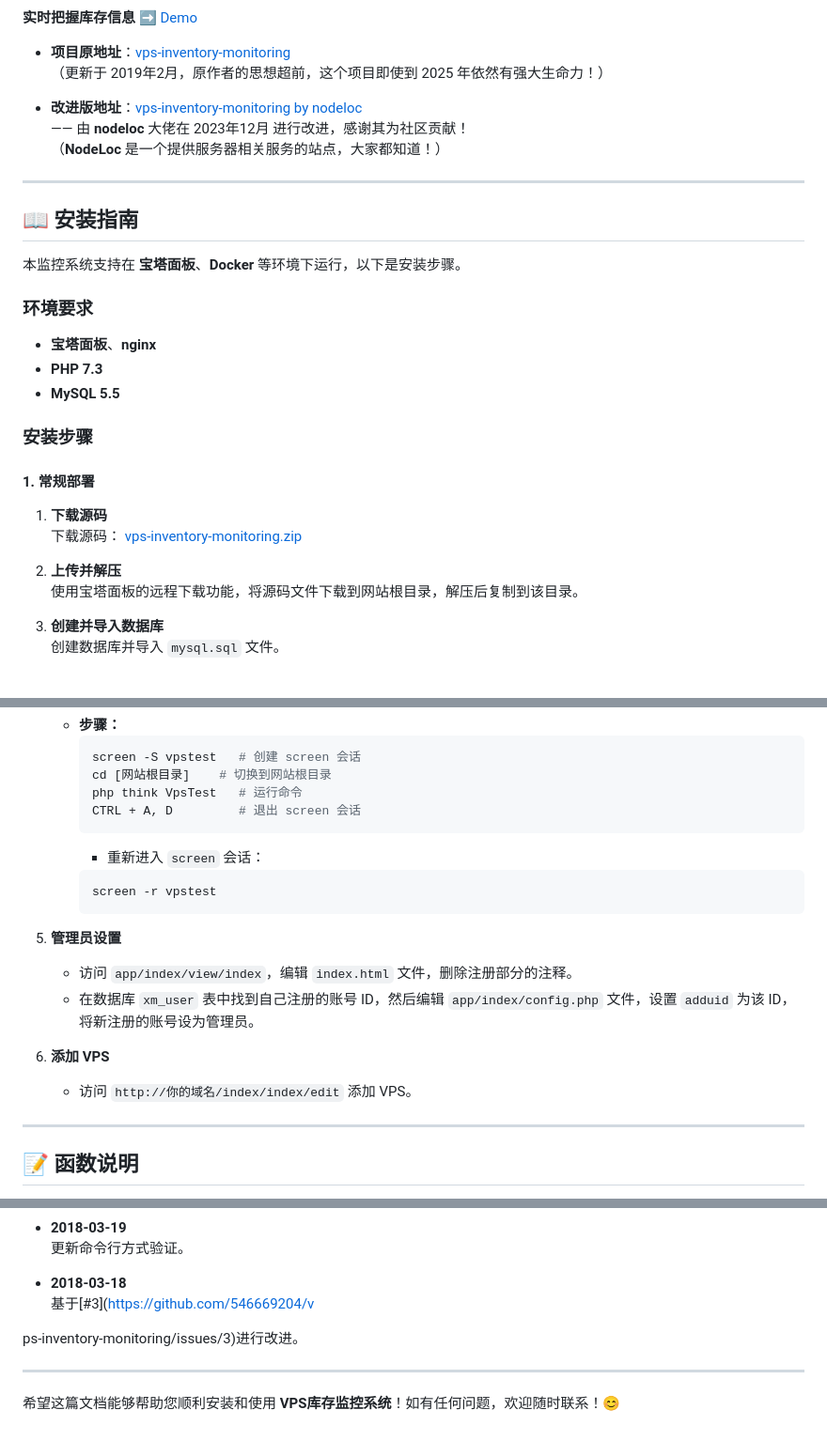
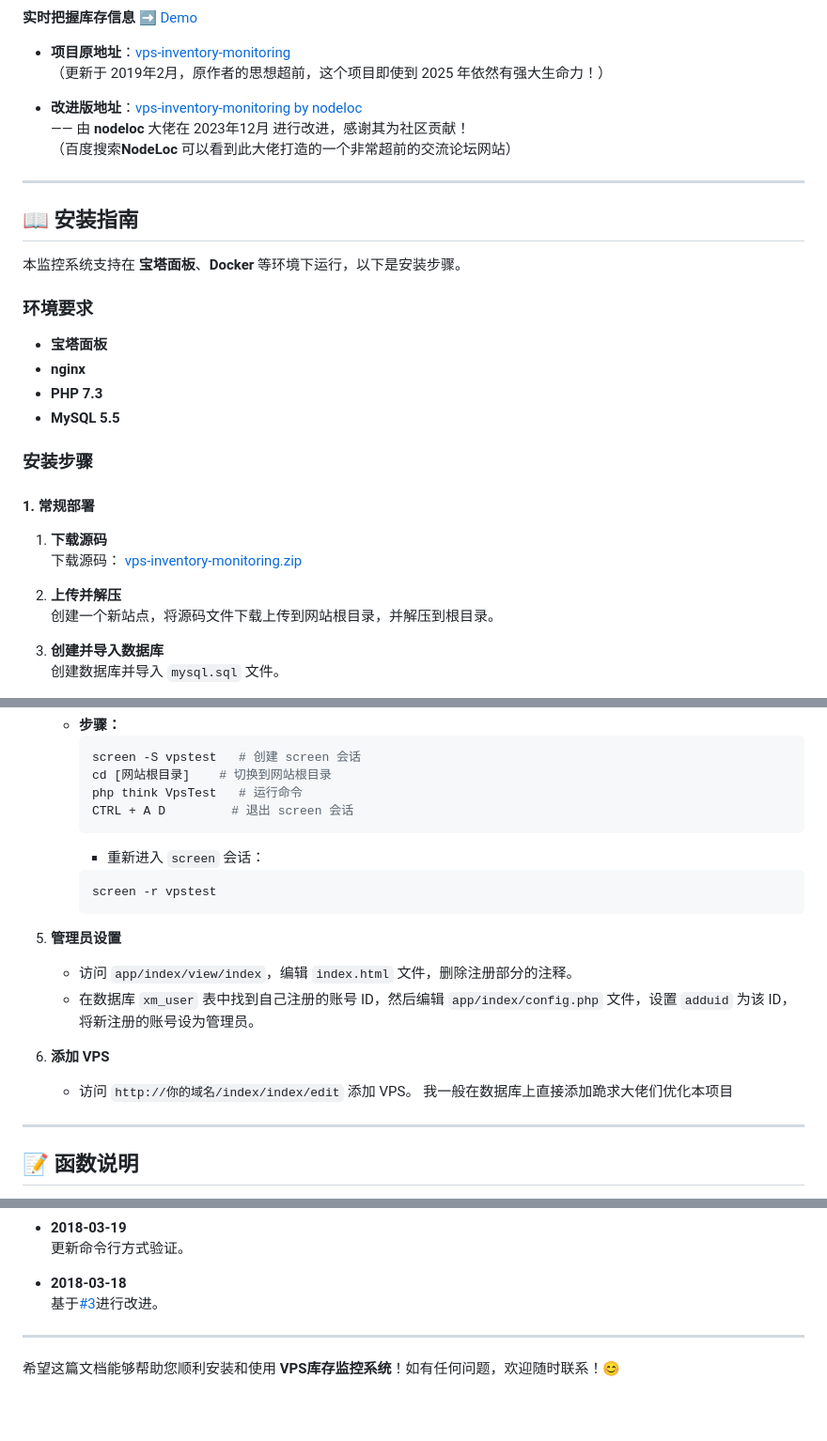
Before and after one commit to iiidcc/vps-inventory-monitoring, a Markdown page: README.md, 3 parts joined by grey strips. Shown: that part at 94% size. Drawn GitHub-style; blank space fills up the shorter version.

````diff
--- a/README.md
+++ b/README.md
@@ -15,7 +15,7 @@
 
 - **改进版地址**：[vps-inventory-monitoring by nodeloc](https://github.com/nodeloc/vps-inventory-monitoring)
   —— 由 **nodeloc** 大佬在 2023年12月 进行改进，感谢其为社区贡献！
-  （**NodeLoc** 是一个提供服务器相关服务的站点，大家都知道！）
+  （百度搜索**NodeLoc** 可以看到此大佬打造的一个非常超前的交流论坛网站）
 
 ---
 
@@ -24,7 +24,8 @@
 本监控系统支持在 **宝塔面板**、**Docker** 等环境下运行，以下是安装步骤。
 
 ### 环境要求
-- **宝塔面板**、**nginx**
+- **宝塔面板**
+- **nginx**
 - **PHP 7.3**
 - **MySQL 5.5**
 
@@ -36,7 +37,7 @@
    下载源码： [vps-inventory-monitoring.zip](https://github.com/iiidcc/vps-inventory-monitoring/archive/refs/heads/main.zip)
 
 2. **上传并解压**
-   使用宝塔面板的远程下载功能，将源码文件下载到网站根目录，解压后复制到该目录。
+   创建一个新站点，将源码文件下载上传到网站根目录，并解压到根目录。
 
 3. **创建并导入数据库**
    创建数据库并导入 `mysql.sql` 文件。
@@ -168,7 +169,7 @@
      screen -S vpstest   # 创建 screen 会话
      cd [网站根目录]    # 切换到网站根目录
      php think VpsTest   # 运行命令
-     CTRL + A, D         # 退出 screen 会话
+     CTRL + A D         # 退出 screen 会话
      ```
      - 重新进入 `screen` 会话：
      ```bash
@@ -180,7 +181,7 @@
    - 在数据库 `xm_user` 表中找到自己注册的账号 ID，然后编辑 `app/index/config.php` 文件，设置 `adduid` 为该 ID，将新注册的账号设为管理员。
 
 6. **添加 VPS**
-   - 访问 `http://你的域名/index/index/edit` 添加 VPS。
+   - 访问 `http://你的域名/index/index/edit` 添加 VPS。   我一般在数据库上直接添加跪求大佬们优化本项目
 
 ---
 
@@ -243,9 +244,7 @@ return true;
   更新命令行方式验证。
 
 - **2018-03-18**
-  基于[#3](https://github.com/546669204/v
-
-ps-inventory-monitoring/issues/3)进行改进。
+  基于[#3](https://github.com/546669204/vps-inventory-monitoring/issues/3)进行改进。
 
 ---
 
````
Also changed, not shown: other parts of README.md (+1 -1 lines).
